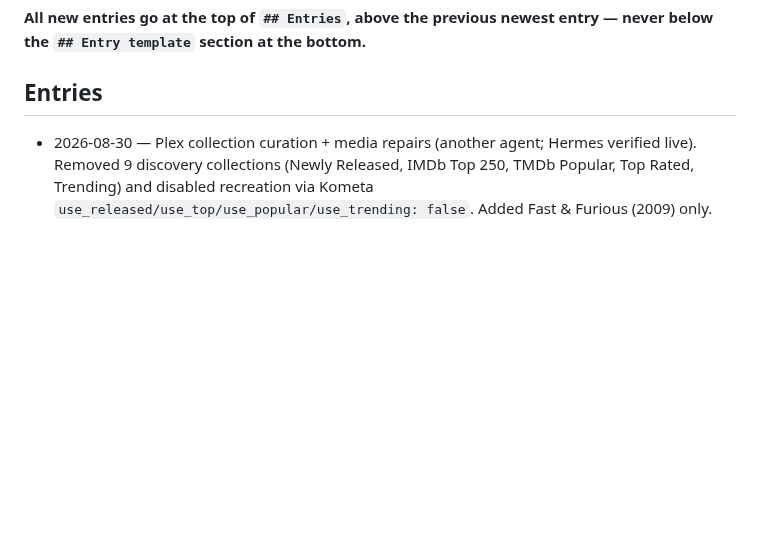
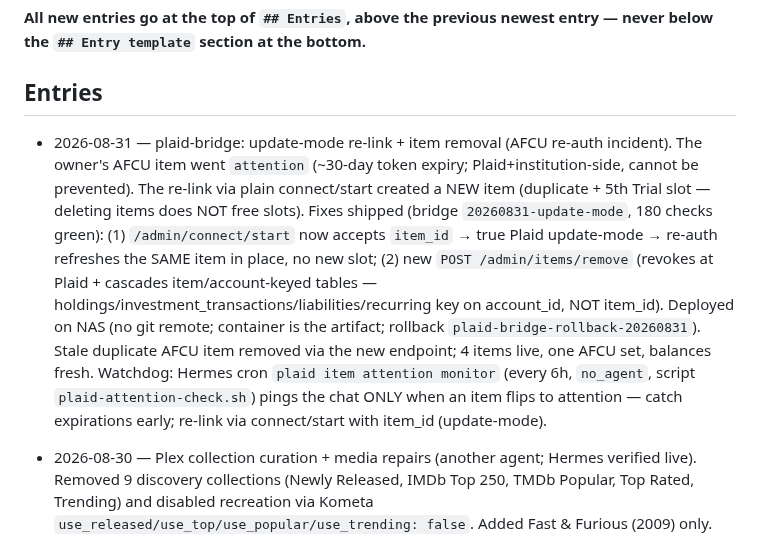
Before and after one commit to welldonestreams/welldonestreams, a Markdown page: WORKLOG.md, the part around the change. Rendered like a GitHub page; blank space fills up the shorter version.

Commit message:
homelab: log plaid-bridge update-mode + item removal + attention watchdog

```diff
--- a/WORKLOG.md
+++ b/WORKLOG.md
@@ -8,6 +8,23 @@ commit an entry with the change it describes.
 entry — never below the `## Entry template` section at the bottom.**
 
 ## Entries
+
+- 2026-08-31 — plaid-bridge: update-mode re-link + item removal (AFCU re-auth
+  incident). The owner's AFCU item went `attention` (~30-day token expiry;
+  Plaid+institution-side, cannot be prevented). The re-link via plain
+  connect/start created a NEW item (duplicate + 5th Trial slot — deleting items
+  does NOT free slots). Fixes shipped (bridge `20260831-update-mode`, 180
+  checks green): (1) `/admin/connect/start` now accepts `item_id` → true Plaid
+  update-mode → re-auth refreshes the SAME item in place, no new slot; (2) new
+  `POST /admin/items/remove` (revokes at Plaid + cascades item/account-keyed
+  tables — holdings/investment_transactions/liabilities/recurring key on
+  account_id, NOT item_id). Deployed on NAS (no git remote; container is the
+  artifact; rollback `plaid-bridge-rollback-20260831`). Stale duplicate AFCU
+  item removed via the new endpoint; 4 items live, one AFCU set, balances
+  fresh. Watchdog: Hermes cron `plaid item attention monitor` (every 6h,
+  `no_agent`, script `plaid-attention-check.sh`) pings the chat ONLY when an
+  item flips to attention — catch expirations early; re-link via
+  connect/start with item_id (update-mode).
 
 - 2026-08-30 — Plex collection curation + media repairs (another agent; Hermes verified live). Removed 9 discovery collections (Newly Released, IMDb Top 250, TMDb Popular, Top Rated, Trending) and disabled recreation via Kometa `use_released/use_top/use_popular/use_trending: false`. Added Fast & Furious (2009) only. Franchise collections (Matrix, John Wick, Hunger Games, Spider-Man split, Bourne, Die Hard, Mad Max, Predator, X-Men, LEGO Marvel, Evil Dead, Enola Holmes, Ice Age, PAW Patrol) with franchise overrides so future titles auto-join. 19–20 Radarr downloads queued (Bourne Ultimatum .iso → 1080p replacement; Matrix Reloaded re-matched to TMDb 604). Live-verified: 176 collections (87/48/41), zero same-library duplicates, all discovery toggles off, Matrix trio matched, recovery snapshots present. Recovery: `apps/ix-apps/app_mounts/plex/config@pre-curation-20260830`, `tank/data/media/movies@pre-bourne-replace-20260830`, `/mnt/tank/apps/kometa/config.yml.bak-pre-curation-20260830`.
 
```
